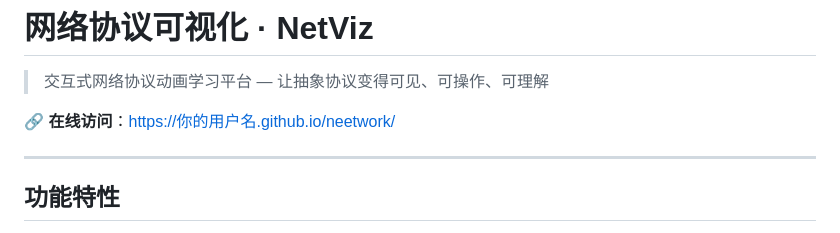
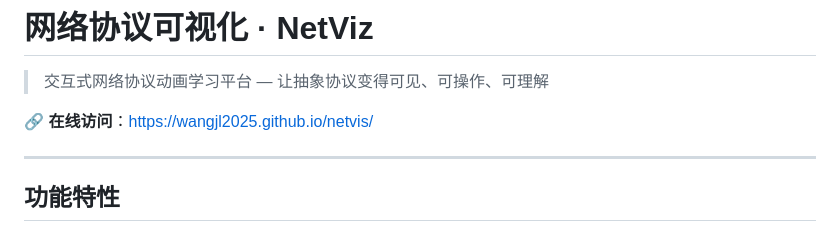
Before and after one commit to wangjl2025/netvis, a Markdown page: README.md, the part around the change. Drawn GitHub-style.

Commit message:
docs: 更新 README 在线链接

```diff
--- a/README.md
+++ b/README.md
@@ -2,7 +2,7 @@
 
 > 交互式网络协议动画学习平台 — 让抽象协议变得可见、可操作、可理解
 
-🔗 **在线访问**：[https://你的用户名.github.io/neetwork/](https://github.io)
+🔗 **在线访问**：[https://wangjl2025.github.io/netvis/](https://wangjl2025.github.io/netvis/)
 
 ---
 
```
